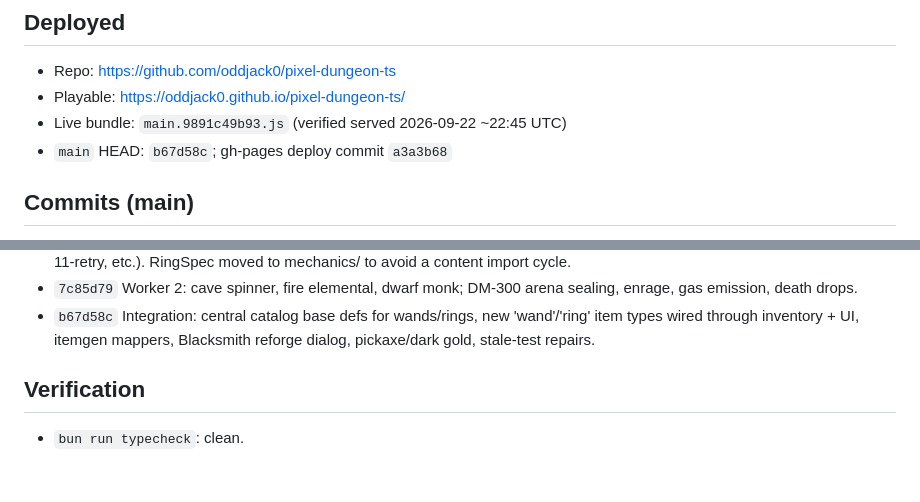
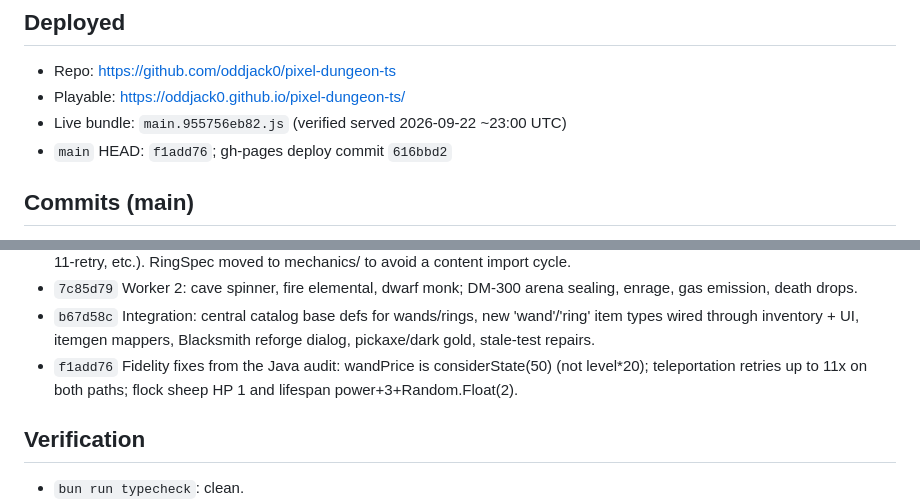
Before and after one commit to oddjack0/pixel-dungeon-ts, a Markdown page: STAGE2-COMPLETION.md, 2 parts joined by grey strips. Rendered like a GitHub page; blank space fills up the shorter version.

Commit message:
Docs: Stage 2 completion log (fidelity fixes + final bundle)

```diff
--- a/STAGE2-COMPLETION.md
+++ b/STAGE2-COMPLETION.md
@@ -8,8 +8,8 @@ gold mining, Caves shop stock, and quest-state persistence.
 ## Deployed
 - Repo: https://github.com/oddjack0/pixel-dungeon-ts
 - Playable: https://oddjack0.github.io/pixel-dungeon-ts/
-- Live bundle: `main.9891c49b93.js` (verified served 2026-09-22 ~22:45 UTC)
-- `main` HEAD: `b67d58c`; gh-pages deploy commit `a3a3b68`
+- Live bundle: `main.955756eb82.js` (verified served 2026-09-22 ~23:00 UTC)
+- `main` HEAD: `f1add76`; gh-pages deploy commit `616bbd2`
 
 ## Commits (main)
 - `d74de6b` Worker 6: 65 new original sprites (194/194 pixel-identical),
@@ -30,6 +30,9 @@ gold mining, Caves shop stock, and quest-state persistence.
 - `b67d58c` Integration: central catalog base defs for wands/rings, new
   'wand'/'ring' item types wired through inventory + UI, itemgen mappers,
   Blacksmith reforge dialog, pickaxe/dark gold, stale-test repairs.
+- `f1add76` Fidelity fixes from the Java audit: wandPrice is
+  considerState(50) (not level*20); teleportation retries up to 11x on
+  both paths; flock sheep HP 1 and lifespan power+3+Random.Float(2).
 
 ## Verification
 - `bun run typecheck`: clean.
```
